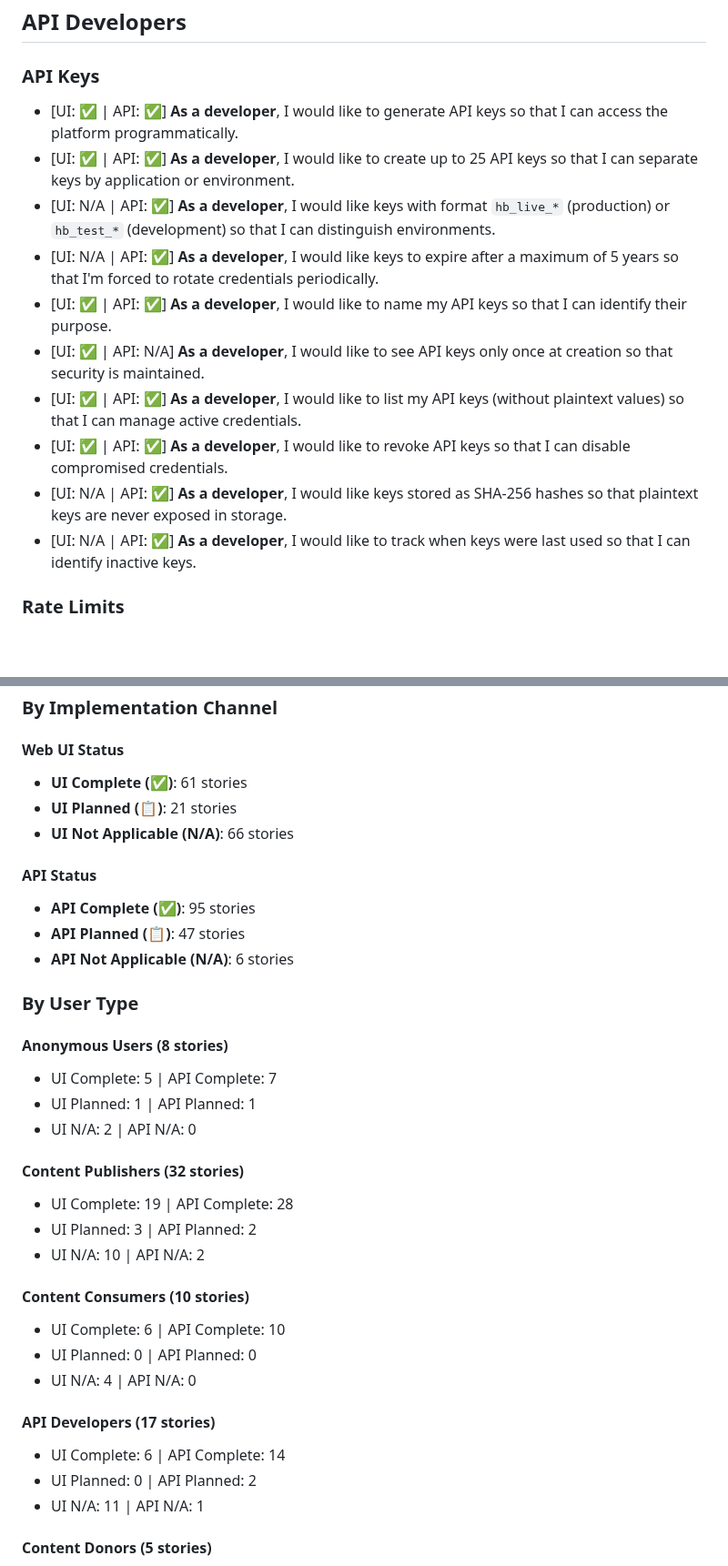
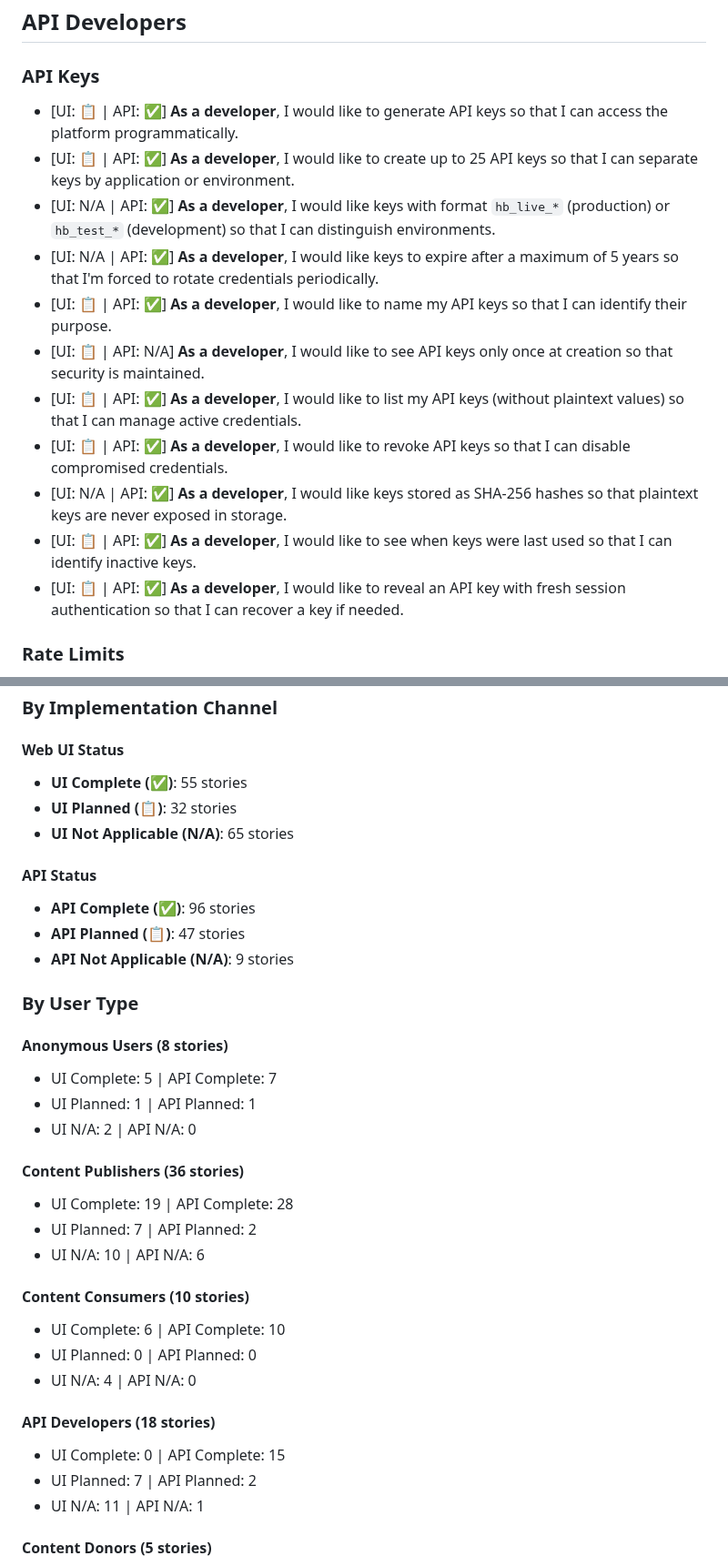
Before and after one commit to curtcox/hashbin.org, a Markdown page: todo/user_stories.md, 2 parts joined by grey strips. Shown at 91% size. Rendered like a GitHub page; blank space fills up the shorter version.

Commit message:
Correct API key UI status and add navigation stories (v2.1)
Fixed inaccurate status for API key management:
- Changed 7 API key stories from [UI: ✅] to [UI: 📋]
- API key management has no web UI yet (only API endpoints exist)
- Per todo/api_keys.md line 29: "Frontend UI for API key management" is not implemented

Added new user stories:
- 4 Navigation & Discoverability stories (all UI: 📋, API: N/A)
  - Access dashboard from navigation menu
  - Navigate to API key management from dashboard
  - See all features in clear menu structure
  - Consistent navigation across pages
- 1 API key reveal story (UI: 📋, API: ✅)

Updated statistics:
- Total stories: 152 (was 148)
- UI Complete: 55 (was 61) - corrected overcount
- UI Planned: 32 (was 21) - reflects actual status
- API Complete: 96 (was 95)
- API Developers: 18 stories (was 17)
- Content Publishers: 36 stories (was 32)

Document version: 2.0 → 2.1

```diff
--- a/todo/user_stories.md
+++ b/todo/user_stories.md
@@ -104,16 +110,17 @@ This document contains user stories for the HashBin.org platform, organized by u
 ## API Developers
 
 ### API Keys
-- [UI: ✅ | API: ✅] **As a developer**, I would like to generate API keys so that I can access the platform programmatically.
-- [UI: ✅ | API: ✅] **As a developer**, I would like to create up to 25 API keys so that I can separate keys by application or environment.
+- [UI: 📋 | API: ✅] **As a developer**, I would like to generate API keys so that I can access the platform programmatically.
+- [UI: 📋 | API: ✅] **As a developer**, I would like to create up to 25 API keys so that I can separate keys by application or environment.
 - [UI: N/A | API: ✅] **As a developer**, I would like keys with format `hb_live_*` (production) or `hb_test_*` (development) so that I can distinguish environments.
 - [UI: N/A | API: ✅] **As a developer**, I would like keys to expire after a maximum of 5 years so that I'm forced to rotate credentials periodically.
-- [UI: ✅ | API: ✅] **As a developer**, I would like to name my API keys so that I can identify their purpose.
-- [UI: ✅ | API: N/A] **As a developer**, I would like to see API keys only once at creation so that security is maintained.
-- [UI: ✅ | API: ✅] **As a developer**, I would like to list my API keys (without plaintext values) so that I can manage active credentials.
-- [UI: ✅ | API: ✅] **As a developer**, I would like to revoke API keys so that I can disable compromised credentials.
+- [UI: 📋 | API: ✅] **As a developer**, I would like to name my API keys so that I can identify their purpose.
+- [UI: 📋 | API: N/A] **As a developer**, I would like to see API keys only once at creation so that security is maintained.
+- [UI: 📋 | API: ✅] **As a developer**, I would like to list my API keys (without plaintext values) so that I can manage active credentials.
+- [UI: 📋 | API: ✅] **As a developer**, I would like to revoke API keys so that I can disable compromised credentials.
 - [UI: N/A | API: ✅] **As a developer**, I would like keys stored as SHA-256 hashes so that plaintext keys are never exposed in storage.
-- [UI: N/A | API: ✅] **As a developer**, I would like to track when keys were last used so that I can identify inactive keys.
+- [UI: 📋 | API: ✅] **As a developer**, I would like to see when keys were last used so that I can identify inactive keys.
+- [UI: 📋 | API: ✅] **As a developer**, I would like to reveal an API key with fresh session authentication so that I can recover a key if needed.
 
 ### Rate Limits
 - [UI: N/A | API: ✅] **As a developer**, I would like 500 requests/minute per API key so that I can build automated tools.
@@ -252,14 +259,14 @@ This document contains user stories for the HashBin.org platform, organized by u
 ### By Implementation Channel
 
 #### Web UI Status
-- **UI Complete (✅)**: 61 stories
-- **UI Planned (📋)**: 21 stories
-- **UI Not Applicable (N/A)**: 66 stories
+- **UI Complete (✅)**: 55 stories
+- **UI Planned (📋)**: 32 stories
+- **UI Not Applicable (N/A)**: 65 stories
 
 #### API Status
-- **API Complete (✅)**: 95 stories
+- **API Complete (✅)**: 96 stories
 - **API Planned (📋)**: 47 stories
-- **API Not Applicable (N/A)**: 6 stories
+- **API Not Applicable (N/A)**: 9 stories
 
 ### By User Type
 
@@ -268,19 +275,19 @@ This document contains user stories for the HashBin.org platform, organized by u
 - UI Planned: 1 | API Planned: 1
 - UI N/A: 2 | API N/A: 0
 
-#### Content Publishers (32 stories)
+#### Content Publishers (36 stories)
 - UI Complete: 19 | API Complete: 28
-- UI Planned: 3 | API Planned: 2
-- UI N/A: 10 | API N/A: 2
+- UI Planned: 7 | API Planned: 2
+- UI N/A: 10 | API N/A: 6
 
 #### Content Consumers (10 stories)
 - UI Complete: 6 | API Complete: 10
 - UI Planned: 0 | API Planned: 0
 - UI N/A: 4 | API N/A: 0
 
-#### API Developers (17 stories)
-- UI Complete: 6 | API Complete: 14
-- UI Planned: 0 | API Planned: 2
+#### API Developers (18 stories)
+- UI Complete: 0 | API Complete: 15
+- UI Planned: 7 | API Planned: 2
 - UI N/A: 11 | API N/A: 1
 
 #### Content Donors (5 stories)
```
Also changed, not shown: other parts of todo/user_stories.md (+20 -6 lines).
